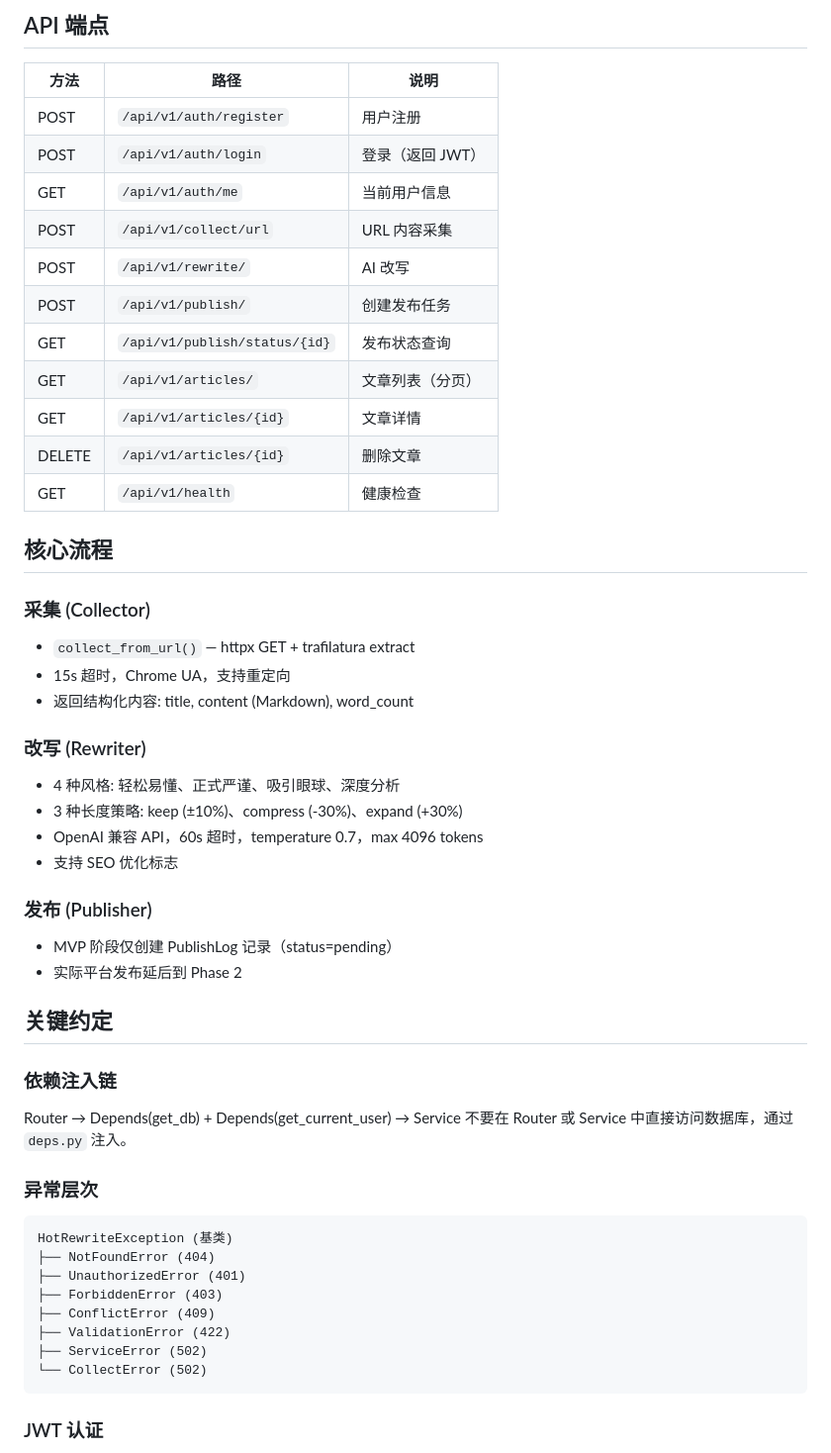
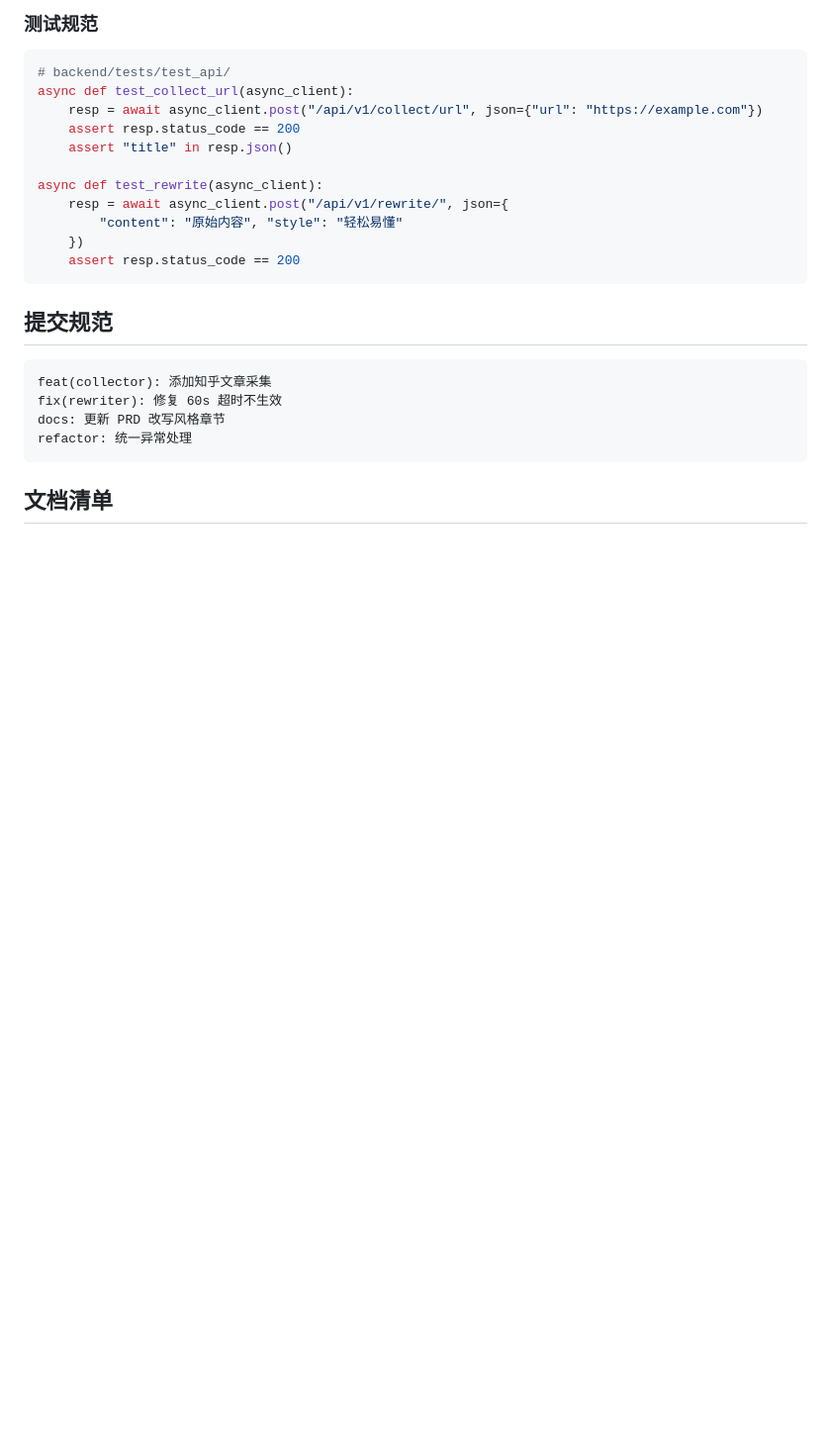
Before and after one commit to Colinchiu007/content-aggregator, a Markdown page: 01-docs/AGENTS.md, the part around one of its changes. Shown at 99% size. GitHub-like rendering; blank space fills up the shorter version.

Commit message:
docs: 重写 AGENTS.md 为 7-stage+TDD 标准格式

````diff
--- a/01-docs/AGENTS.md
+++ b/01-docs/AGENTS.md
@@ -64,60 +76,29 @@ content-aggregator/
 ```
 
-## API 端点
+### 测试规范
 
-| 方法 | 路径 | 说明 |
-|------|------|------|
-| POST | `/api/v1/auth/register` | 用户注册 |
-| POST | `/api/v1/auth/login` | 登录（返回 JWT） |
-| GET | `/api/v1/auth/me` | 当前用户信息 |
-| POST | `/api/v1/collect/url` | URL 内容采集 |
-| POST | `/api/v1/rewrite/` | AI 改写 |
-| POST | `/api/v1/publish/` | 创建发布任务 |
-| GET | `/api/v1/publish/status/{id}` | 发布状态查询 |
-| GET | `/api/v1/articles/` | 文章列表（分页） |
-| GET | `/api/v1/articles/{id}` | 文章详情 |
-| DELETE | `/api/v1/articles/{id}` | 删除文章 |
-| GET | `/api/v1/health` | 健康检查 |
+```python
+# backend/tests/test_api/
+async def test_collect_url(async_client):
+    resp = await async_client.post("/api/v1/collect/url", json={"url": "https://example.com"})
+    assert resp.status_code == 200
+    assert "title" in resp.json()
 
-## 核心流程
+async def test_rewrite(async_client):
+    resp = await async_client.post("/api/v1/rewrite/", json={
+        "content": "原始内容", "style": "轻松易懂"
+    })
+    assert resp.status_code == 200
+```
 
-### 采集 (Collector)
-
-- `collect_from_url()` — httpx GET + trafilatura extract
-- 15s 超时，Chrome UA，支持重定向
-- 返回结构化内容: title, content (Markdown), word_count
-
-### 改写 (Rewriter)
-
-- 4 种风格: 轻松易懂、正式严谨、吸引眼球、深度分析
-- 3 种长度策略: keep (±10%)、compress (-30%)、expand (+30%)
-- OpenAI 兼容 API，60s 超时，temperature 0.7，max 4096 tokens
-- 支持 SEO 优化标志
-
-### 发布 (Publisher)
-
-- MVP 阶段仅创建 PublishLog 记录（status=pending）
-- 实际平台发布延后到 Phase 2
-
-## 关键约定
-
-### 依赖注入链
-
-Router → Depends(get_db) + Depends(get_current_user) → Service
-不要在 Router 或 Service 中直接访问数据库，通过 `deps.py` 注入。
-
-### 异常层次
+## 提交规范
 
 ```
-HotRewriteException (基类)
-├── NotFoundError (404)
-├── UnauthorizedError (401)
-├── ForbiddenError (403)
-├── ConflictError (409)
-├── ValidationError (422)
-├── ServiceError (502)
-└── CollectError (502)
+feat(collector): 添加知乎文章采集
+fix(rewriter): 修复 60s 超时不生效
+docs: 更新 PRD 改写风格章节
+refactor: 统一异常处理
 ```
 
-### JWT 认证
+## 文档清单
 
````
Also changed, not shown: other parts of 01-docs/AGENTS.md (+81 -94 lines).
